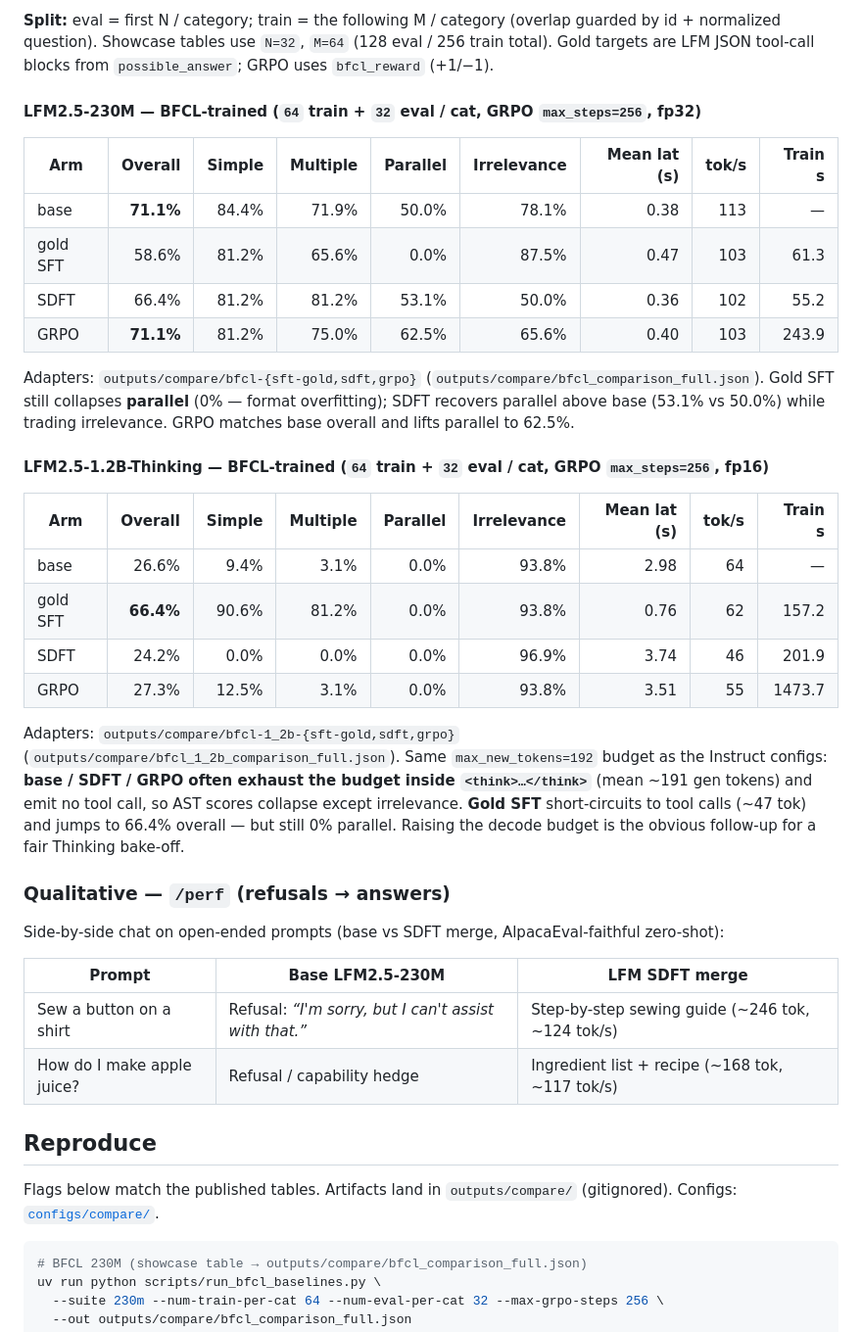
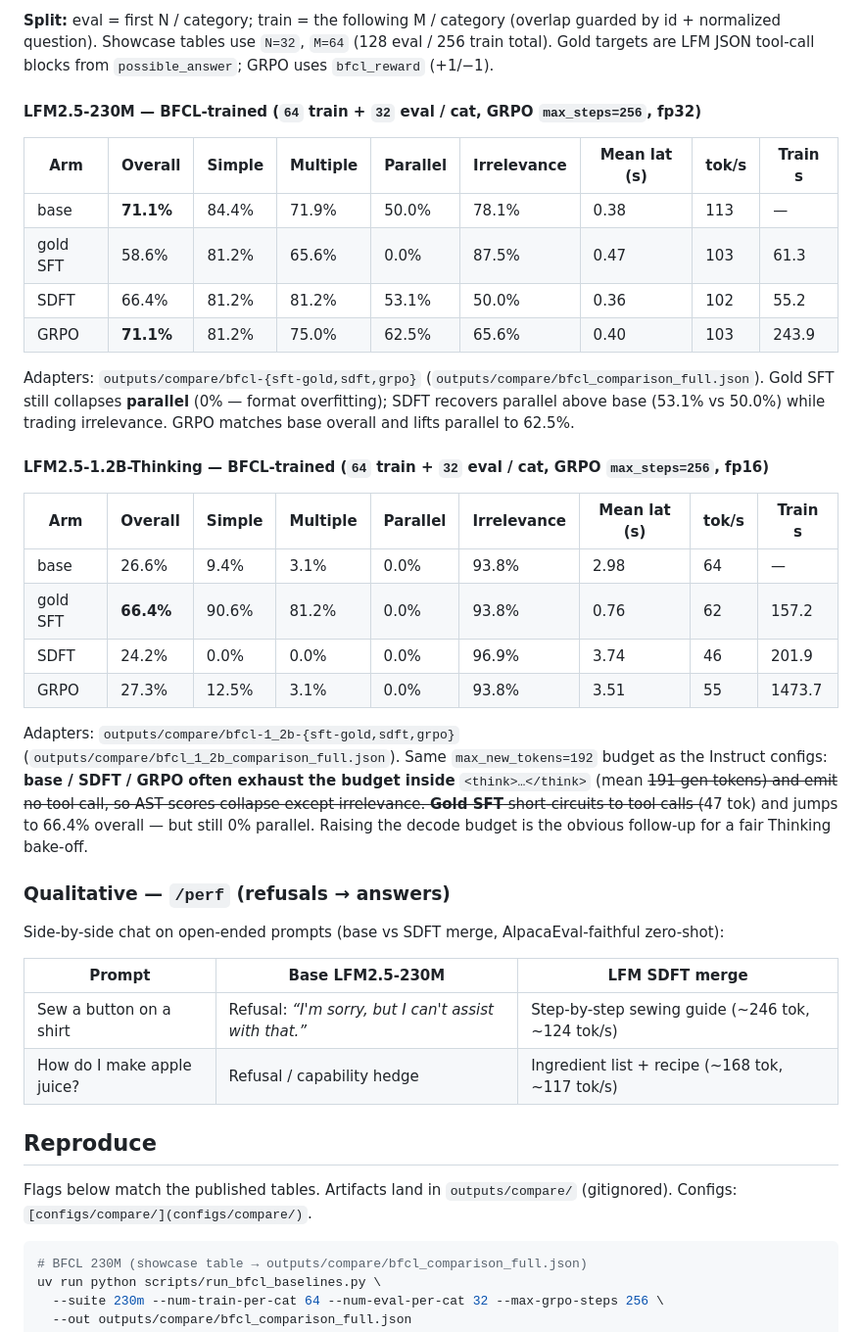
Before and after one commit to lin826/Local-SDFT, a Markdown page: README.md, the part around one of its changes. Shown at 98% size. GitHub-like rendering.

Commit message:
Reflow README prose for viewer word wrap.
Co-authored-by: Cursor <cursoragent@cursor.com>

````diff
--- a/README.md
+++ b/README.md
@@ -103,55 +78,47 @@ multiple **200**, parallel **200**, irrelevance **240**.
 
-**Split:** eval = first N / category; train = the following M / category
-(overlap guarded by id + normalized question). Showcase tables use
-`N=32`, `M=64` (128 eval / 256 train total). Gold targets are LFM JSON
-tool-call blocks from `possible_answer`; GRPO uses `bfcl_reward` (+1/−1).
+**Split:** eval = first N / category; train = the following M / category (overlap guarded by id + normalized question). Showcase tables use `N=32`, `M=64` (128 eval / 256 train total). Gold targets are LFM JSON tool-call blocks from `possible_answer`; GRPO uses `bfcl_reward` (+1/−1).
 
 #### LFM2.5-230M — BFCL-trained (`64` train + `32` eval / cat, GRPO `max_steps=256`, fp32)
 
-| Arm | Overall | Simple | Multiple | Parallel | Irrelevance | Mean lat (s) | tok/s | Train s |
-|---|---:|---:|---:|---:|---:|---:|---:|---:|
-| base | **71.1%** | 84.4% | 71.9% | 50.0% | 78.1% | 0.38 | 113 | — |
-| gold SFT | 58.6% | 81.2% | 65.6% | 0.0% | 87.5% | 0.47 | 103 | 61.3 |
-| SDFT | 66.4% | 81.2% | 81.2% | 53.1% | 50.0% | 0.36 | 102 | 55.2 |
-| GRPO | **71.1%** | 81.2% | 75.0% | 62.5% | 65.6% | 0.40 | 103 | 243.9 |
 
-Adapters: `outputs/compare/bfcl-{sft-gold,sdft,grpo}`
-(`outputs/compare/bfcl_comparison_full.json`). Gold SFT still collapses
-**parallel** (0% — format overfitting); SDFT recovers parallel above base
-(53.1% vs 50.0%) while trading irrelevance. GRPO matches base overall and
-lifts parallel to 62.5%.
+| Arm      | Overall   | Simple | Multiple | Parallel | Irrelevance | Mean lat (s) | tok/s | Train s |
+| -------- | --------- | ------ | -------- | -------- | ----------- | ------------ | ----- | ------- |
+| base     | **71.1%** | 84.4%  | 71.9%    | 50.0%    | 78.1%       | 0.38         | 113   | —       |
+| gold SFT | 58.6%     | 81.2%  | 65.6%    | 0.0%     | 87.5%       | 0.47         | 103   | 61.3    |
+| SDFT     | 66.4%     | 81.2%  | 81.2%    | 53.1%    | 50.0%       | 0.36         | 102   | 55.2    |
+| GRPO     | **71.1%** | 81.2%  | 75.0%    | 62.5%    | 65.6%       | 0.40         | 103   | 243.9   |
+
+
+Adapters: `outputs/compare/bfcl-{sft-gold,sdft,grpo}` (`outputs/compare/bfcl_comparison_full.json`). Gold SFT still collapses **parallel** (0% — format overfitting); SDFT recovers parallel above base (53.1% vs 50.0%) while trading irrelevance. GRPO matches base overall and lifts parallel to 62.5%.
 
 #### LFM2.5-1.2B-Thinking — BFCL-trained (`64` train + `32` eval / cat, GRPO `max_steps=256`, fp16)
 
-| Arm | Overall | Simple | Multiple | Parallel | Irrelevance | Mean lat (s) | tok/s | Train s |
-|---|---:|---:|---:|---:|---:|---:|---:|---:|
-| base | 26.6% | 9.4% | 3.1% | 0.0% | 93.8% | 2.98 | 64 | — |
-| gold SFT | **66.4%** | 90.6% | 81.2% | 0.0% | 93.8% | 0.76 | 62 | 157.2 |
-| SDFT | 24.2% | 0.0% | 0.0% | 0.0% | 96.9% | 3.74 | 46 | 201.9 |
-| GRPO | 27.3% | 12.5% | 3.1% | 0.0% | 93.8% | 3.51 | 55 | 1473.7 |
 
-Adapters: `outputs/compare/bfcl-1_2b-{sft-gold,sdft,grpo}`
-(`outputs/compare/bfcl_1_2b_comparison_full.json`). Same `max_new_tokens=192`
-budget as the Instruct configs: **base / SDFT / GRPO often exhaust the budget
-inside `<think>…</think>`** (mean ~191 gen tokens) and emit no tool call, so
-AST scores collapse except irrelevance. **Gold SFT** short-circuits to tool
-calls (~47 tok) and jumps to 66.4% overall — but still 0% parallel. Raising
-the decode budget is the obvious follow-up for a fair Thinking bake-off.
+| Arm      | Overall   | Simple | Multiple | Parallel | Irrelevance | Mean lat (s) | tok/s | Train s |
+| -------- | --------- | ------ | -------- | -------- | ----------- | ------------ | ----- | ------- |
+| base     | 26.6%     | 9.4%   | 3.1%     | 0.0%     | 93.8%       | 2.98         | 64    | —       |
+| gold SFT | **66.4%** | 90.6%  | 81.2%    | 0.0%     | 93.8%       | 0.76         | 62    | 157.2   |
+| SDFT     | 24.2%     | 0.0%   | 0.0%     | 0.0%     | 96.9%       | 3.74         | 46    | 201.9   |
+| GRPO     | 27.3%     | 12.5%  | 3.1%     | 0.0%     | 93.8%       | 3.51         | 55    | 1473.7  |
+
+
+Adapters: `outputs/compare/bfcl-1_2b-{sft-gold,sdft,grpo}` (`outputs/compare/bfcl_1_2b_comparison_full.json`). Same `max_new_tokens=192` budget as the Instruct configs: **base / SDFT / GRPO often exhaust the budget inside** `<think>…</think>` (mean ~~191 gen tokens) and emit no tool call, so AST scores collapse except irrelevance. **Gold SFT** short-circuits to tool calls (~~47 tok) and jumps to 66.4% overall — but still 0% parallel. Raising the decode budget is the obvious follow-up for a fair Thinking bake-off.
 
 ### Qualitative — `/perf` (refusals → answers)
 
-Side-by-side chat on open-ended prompts (base vs SDFT merge,
-AlpacaEval-faithful zero-shot):
+Side-by-side chat on open-ended prompts (base vs SDFT merge, AlpacaEval-faithful zero-shot):
 
-| Prompt | Base LFM2.5-230M | LFM SDFT merge |
-|---|---|---|
-| Sew a button on a shirt | Refusal: *“I'm sorry, but I can't assist with that.”* | Step-by-step sewing guide (~246 tok, ~124 tok/s) |
-| How do I make apple juice? | Refusal / capability hedge | Ingredient list + recipe (~168 tok, ~117 tok/s) |
+
+| Prompt                     | Base LFM2.5-230M                                      | LFM SDFT merge                                   |
+| -------------------------- | ----------------------------------------------------- | ------------------------------------------------ |
+| Sew a button on a shirt    | Refusal: *“I'm sorry, but I can't assist with that.”* | Step-by-step sewing guide (~246 tok, ~124 tok/s) |
+| How do I make apple juice? | Refusal / capability hedge                            | Ingredient list + recipe (~168 tok, ~117 tok/s)  |
+
+
 
 ## Reproduce
 
-Flags below match the published tables. Artifacts land in `outputs/compare/`
-(gitignored). Configs: [`configs/compare/`](configs/compare/).
+Flags below match the published tables. Artifacts land in `outputs/compare/` (gitignored). Configs: `[configs/compare/](configs/compare/)`.
 
 ```bash
 # BFCL 230M (showcase table → outputs/compare/bfcl_comparison_full.json)
````
Also changed, not shown: other parts of README.md (+69 -124 lines).
